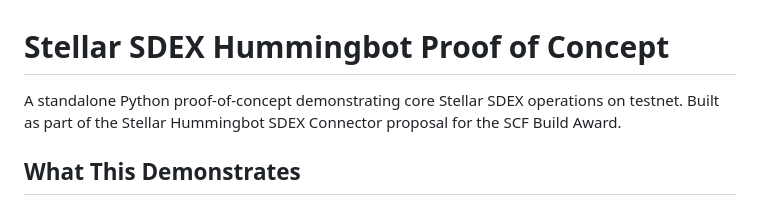
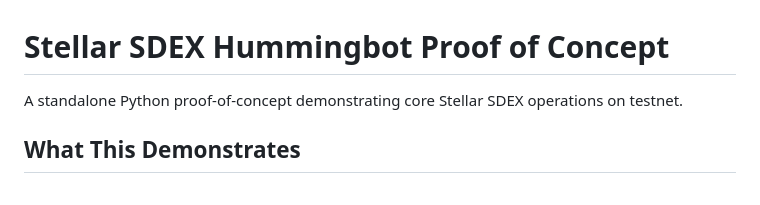
Before and after one commit to mi1kandcookies/stellar-hummingbot-poc, a Markdown page: README.md, the part around the change. Rendered like a GitHub page.

Commit message:
Update README.md
formatting

```diff
--- a/README.md
+++ b/README.md
@@ -1,6 +1,6 @@
 # Stellar SDEX Hummingbot Proof of Concept
 
-A standalone Python proof-of-concept demonstrating core Stellar SDEX operations on testnet. Built as part of the Stellar Hummingbot SDEX Connector proposal for the SCF Build Award.
+A standalone Python proof-of-concept demonstrating core Stellar SDEX operations on testnet.
 
 ## What This Demonstrates
 
```
